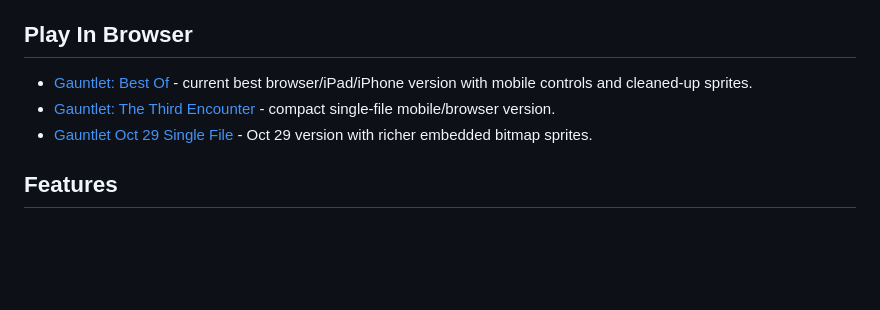
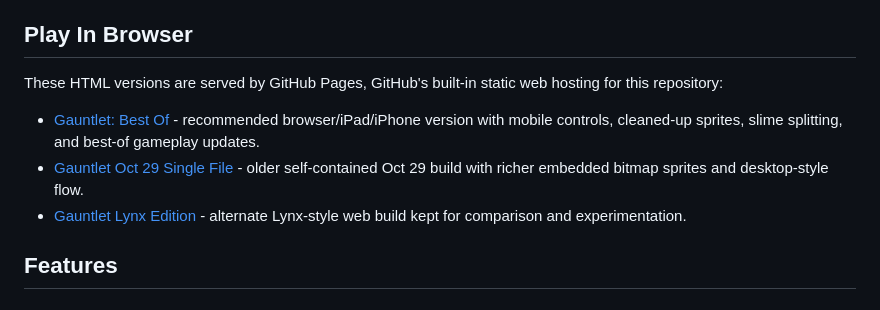
Before and after one commit to jmrothberg/Gauntlet, a Markdown page: gauntlet_readme.md, the part around the change. Drawn GitHub-style; blank space fills up the shorter version.

```diff
--- a/gauntlet_readme.md
+++ b/gauntlet_readme.md
@@ -10,9 +10,11 @@ This implementation faithfully recreates the original Gauntlet gameplay experien
 
 ## Play In Browser
 
-- [Gauntlet: Best Of](https://jmrothberg.github.io/Games/Gauntlet_bestof.html) - current best browser/iPad/iPhone version with mobile controls and cleaned-up sprites.
-- [Gauntlet: The Third Encounter](https://jmrothberg.github.io/Games/gauntlet_third_encounter.html) - compact single-file mobile/browser version.
-- [Gauntlet Oct 29 Single File](https://jmrothberg.github.io/Games/Gauntlet_1FILE_Oct_29_25.html) - Oct 29 version with richer embedded bitmap sprites.
+These HTML versions are served by GitHub Pages, GitHub's built-in static web hosting for this repository:
+
+- [Gauntlet: Best Of](https://jmrothberg.github.io/Gauntlet/Gauntlet_bestof.html) - recommended browser/iPad/iPhone version with mobile controls, cleaned-up sprites, slime splitting, and best-of gameplay updates.
+- [Gauntlet Oct 29 Single File](https://jmrothberg.github.io/Gauntlet/Gauntlet_1FILE_Oct_29_25.html) - older self-contained Oct 29 build with richer embedded bitmap sprites and desktop-style flow.
+- [Gauntlet Lynx Edition](https://jmrothberg.github.io/Gauntlet/Gauntlet_Lynx_Edition.html) - alternate Lynx-style web build kept for comparison and experimentation.
 
 ## Features
 
```
Also changed, not shown: README.md (+11 -29 lines).
